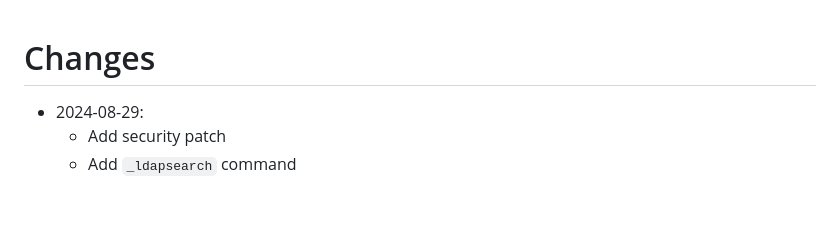
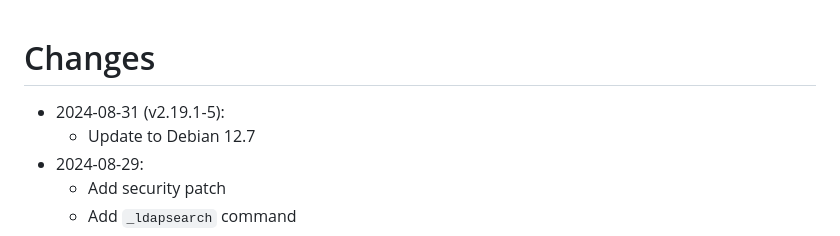
Before and after one commit to guimard/llng-docker, a Markdown page: Changes.md, the part around the change. GitHub-like rendering; blank space fills up the shorter version.

Commit message:
Update to Debian 12.7

```diff
--- a/Changes.md
+++ b/Changes.md
@@ -1,5 +1,7 @@
 # Changes
 
+* 2024-08-31 (v2.19.1-5):
+  * Update to Debian 12.7
 * 2024-08-29:
   * Add security patch
   * Add `_ldapsearch` command
```
